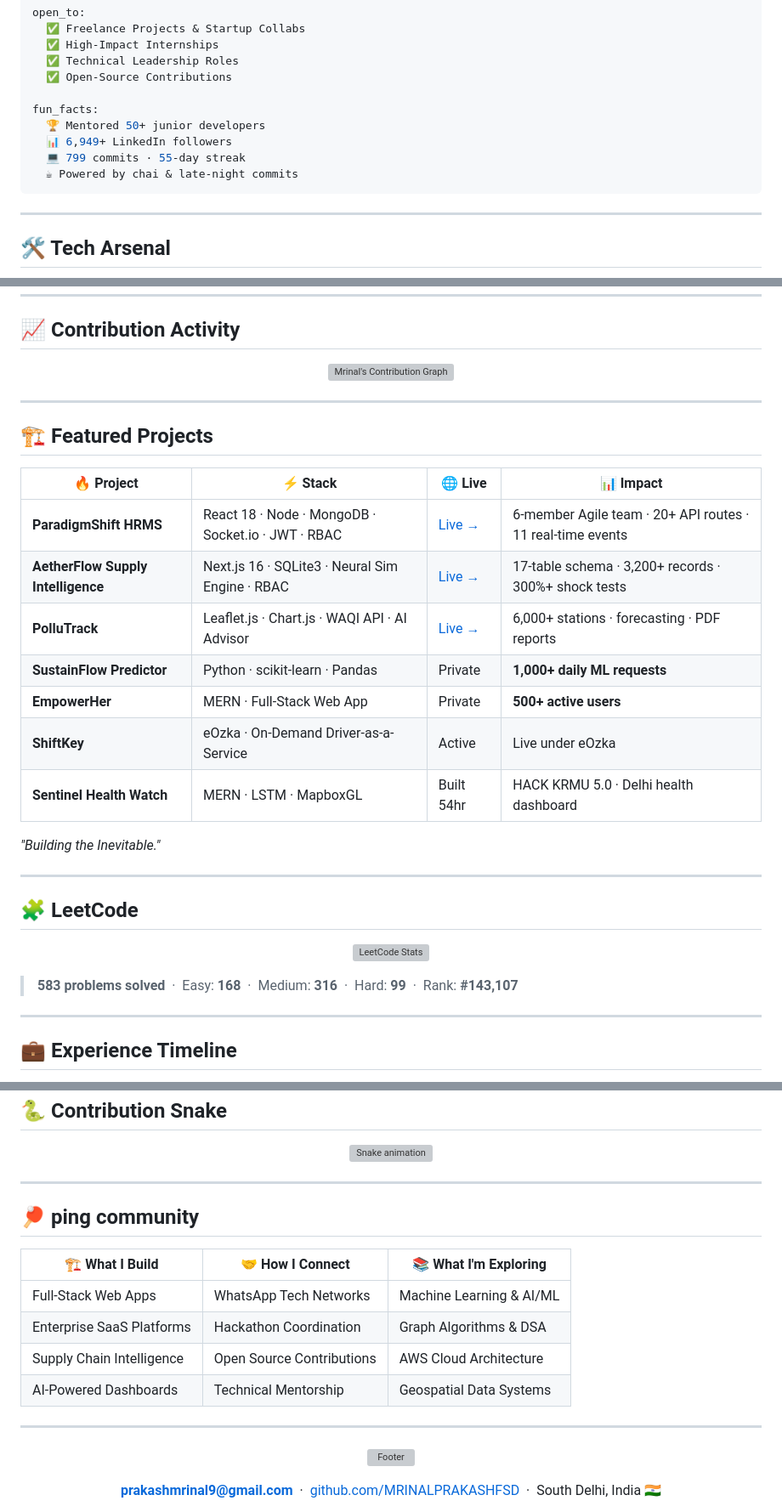
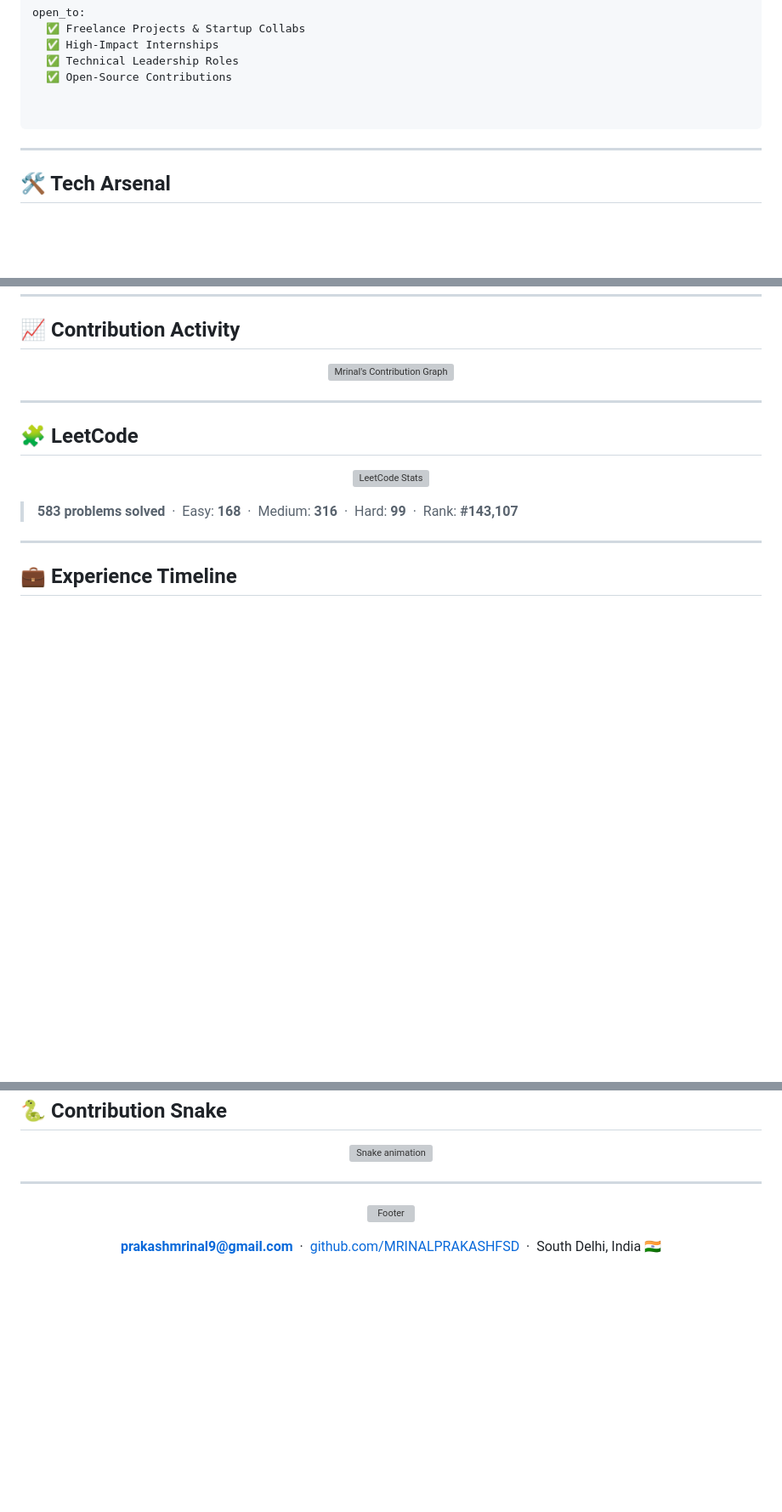
Before and after one commit to MRINALPRAKASHFSD/MRINALPRAKASHFSD, a Markdown page: README.md, 3 parts joined by grey strips. Shown at 85% size. Rendered like a GitHub page; blank space fills up the shorter version; grey boxes are pictures that could not be loaded.

Commit message:
Remove fun facts and featured projects from README
Removed fun facts and featured projects sections from the README.

````diff
--- a/README.md
+++ b/README.md
@@ -74,11 +74,7 @@ open_to:
   ✅ Technical Leadership Roles
   ✅ Open-Source Contributions
 
-fun_facts:
-  🏆 Mentored 50+ junior developers
-  📊 6,949+ LinkedIn followers
-  💻 799 commits · 55-day streak
-  ☕ Powered by chai & late-night commits
+
 ```
 
 ---
@@ -150,24 +146,6 @@ fun_facts:
 
 ---
 
-
-
-## 🏗️ Featured Projects
-
-| 🔥 Project | ⚡ Stack | 🌐 Live | 📊 Impact |
-|---|---|---|---|
-| **ParadigmShift HRMS** | React 18 · Node · MongoDB · Socket.io · JWT · RBAC | [Live →](https://mini-project-paradigm-shift-5y6i.vercel.app) | 6-member Agile team · 20+ API routes · 11 real-time events |
-| **AetherFlow Supply Intelligence** | Next.js 16 · SQLite3 · Neural Sim Engine · RBAC | [Live →](https://aetherflowintelligence.vercel.app) | 17-table schema · 3,200+ records · 300%+ shock tests |
-| **PolluTrack** | Leaflet.js · Chart.js · WAQI API · AI Advisor | [Live →](https://pollu-track-topaz.vercel.app) | 6,000+ stations · forecasting · PDF reports |
-| **SustainFlow Predictor** | Python · scikit-learn · Pandas | Private | **1,000+ daily ML requests** |
-| **EmpowerHer** | MERN · Full-Stack Web App | Private | **500+ active users** |
-| **ShiftKey** | eOzka · On-Demand Driver-as-a-Service | Active | Live under eOzka |
-| **Sentinel Health Watch** | MERN · LSTM · MapboxGL | Built 54hr | HACK KRMU 5.0 · Delhi health dashboard |
-
-*"Building the Inevitable."*
-
----
-
 ## 🧩 LeetCode
 
 <div align="center">
@@ -202,17 +180,6 @@ fun_facts:
 
 ---
 
-## 🏓 ping community
-
-| 🏗️ What I Build | 🤝 How I Connect | 📚 What I'm Exploring |
-|---|---|---|
-| Full-Stack Web Apps | WhatsApp Tech Networks | Machine Learning & AI/ML |
-| Enterprise SaaS Platforms | Hackathon Coordination | Graph Algorithms & DSA |
-| Supply Chain Intelligence | Open Source Contributions | AWS Cloud Architecture |
-| AI-Powered Dashboards | Technical Mentorship | Geospatial Data Systems |
-
----
-
 <!-- FOOTER -->
 <div align="center">
 
````
